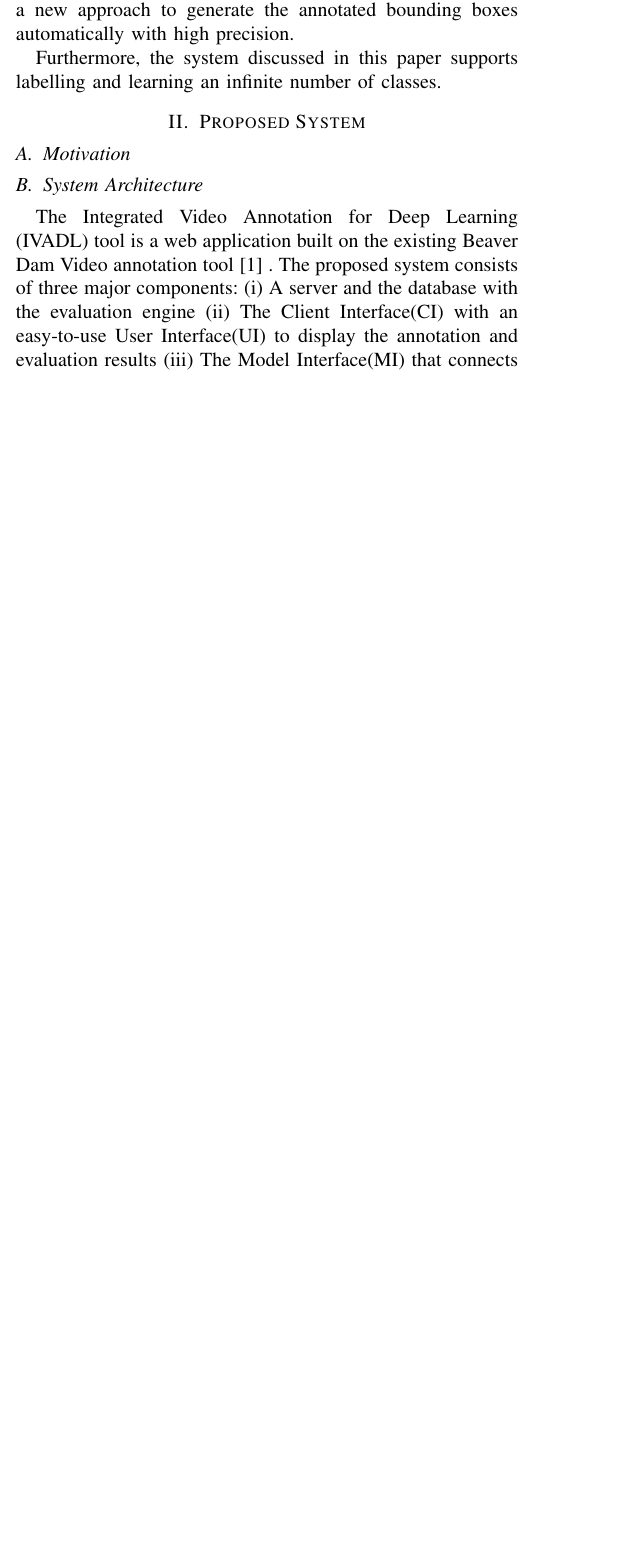
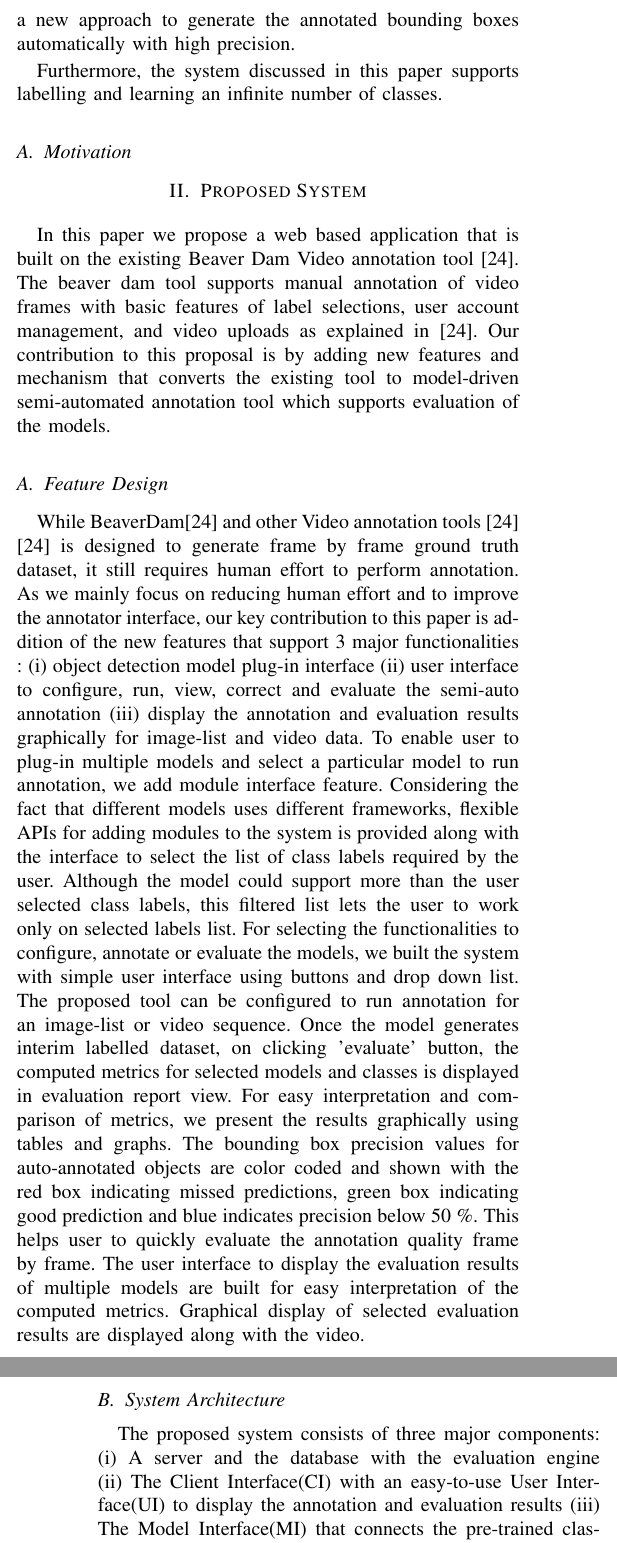
Before and after one commit to unnikrishnankgs/SpartaIVADL_paper, a LaTeX paper (end_to_end_pipeline_vdnn_dev_ev_tr.tex): part of one column of page 2 of 6 before the commit and two parts of the columns of pages 2 and 3 of 6 after it, the two joined at a grey line, cut so that both start at the same text, the shorter picture padded with empty space. Compiled offline with pdfLaTeX; a LaTeX package or settings file that is missing is left out.

Commit message:
drafted feature list

```diff
--- a/end_to_end_pipeline_vdnn_dev_ev_tr.tex
+++ b/end_to_end_pipeline_vdnn_dev_ev_tr.tex
@@ -494,12 +494,26 @@ The system discussed in this paper is developed as part of a research project ai
 In order to reduce the annotation work for the worker, BeaverDam uses interpolation to annotate a video between two manually annotated frames. Although this approach lowers the complexity for the worker, the accuracy for bounding boxes are not guaranteed and the interpolated results are discarded during the process. In this paper, we will present a new approach to generate the annotated bounding boxes automatically with high precision.\par
 Furthermore, the system discussed in this paper supports labelling and learning an infinite number of classes.  \par
 
-\section{Proposed System}\label{sec.overview}
-
 \subsection{Motivation}
 
+\section{Proposed System}\label{sec.overview}
+In this paper we propose a web based application that is built on the existing Beaver Dam Video annotation tool \cite{dominguez2014gtgencv}.
+The beaver dam tool supports manual annotation of video frames with basic features of label selections, user account management, and video uploads as explained in \cite{dominguez2014gtgencv}.
+Our contribution to this proposal is by adding new features and mechanism that converts the existing tool to model-driven semi-automated annotation tool which supports evaluation of the models.
+
+\subsection{Feature Design}
+While BeaverDam\cite{dominguez2014gtgencv} and other Video annotation tools \cite{dominguez2014gtgencv} \cite{dominguez2014gtgencv}  is designed to generate frame by frame ground truth dataset, it still requires human effort to perform annotation.
+As we mainly focus on reducing human effort and to improve the annotator interface, our key contribution to this paper is addition of the new features that support 3 major functionalities : (i)  object detection model plug-in interface (ii)  user interface to configure, run, view, correct and evaluate the semi-auto annotation (iii) display the annotation and evaluation results graphically for image-list and video data.
+To enable user to plug-in multiple models and select a particular model to run annotation, we add module interface feature.
+Considering the fact that different models uses different frameworks, flexible APIs for adding modules to the system is provided along with the interface to select the list of class labels required by the user. Although the model could support more than the user selected class labels, this filtered list lets the user to work only on selected labels list.
+For selecting the functionalities to configure, annotate or evaluate the models, we built the system with simple user interface using buttons and drop down list. The proposed tool can be configured to run annotation for an image-list or video sequence.
+Once the model generates interim labelled dataset, on clicking 'evaluate' button, the computed metrics for selected models and classes is displayed in evaluation report view. For easy interpretation and comparison of metrics, we present the results graphically using tables and graphs.
+The bounding box precision values for auto-annotated objects are color coded and shown with the red box indicating missed predictions, green box indicating good prediction and blue indicates precision below 50 \%. This helps user to quickly evaluate the annotation quality frame by frame.
+The user interface to display the evaluation results of multiple models are built for easy interpretation of the computed metrics.
+Graphical display of selected evaluation results are displayed along with the video.
+
 \subsection{System Architecture}
-The Integrated Video Annotation for Deep Learning (IVADL) tool is a web application built on the existing Beaver Dam Video annotation tool [1] . The proposed system consists of three major components: (i) A server and the database with the evaluation engine (ii) The Client Interface(CI) with an easy-to-use User Interface(UI) to display the annotation and evaluation results (iii) The Model Interface(MI) that connects the pre-trained classification models used for auto-annotation. Fig [1]  describes the architecture of the proposed system with each module described in detail in the preceding sub-sections.
+The proposed system consists of three major components: (i) A server and the database with the evaluation engine (ii) The Client Interface(CI) with an easy-to-use User Interface(UI) to display the annotation and evaluation results (iii) The Model Interface(MI) that connects the pre-trained classification models used for auto-annotation. Fig [1]  describes the architecture of the proposed system with each module described in detail in the preceding sub-sections.
 
 \begin{figure}[htb]
 \centering
```
Also changed, not shown: end_to_end_pipeline_vdnn_dev_ev_tr.tex (2 more changed lines).
